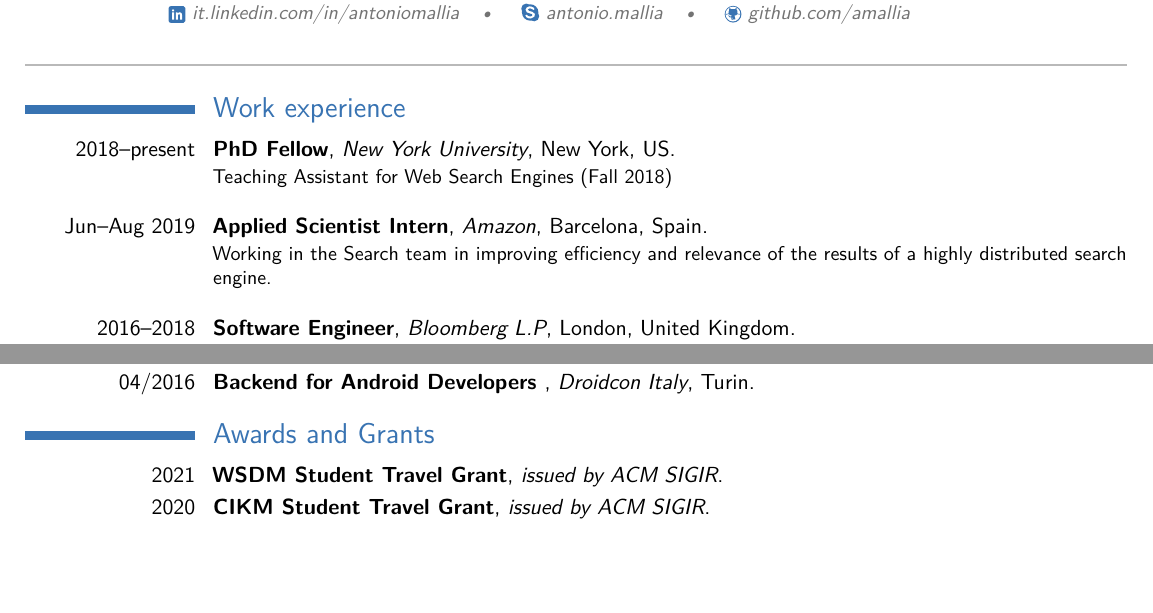
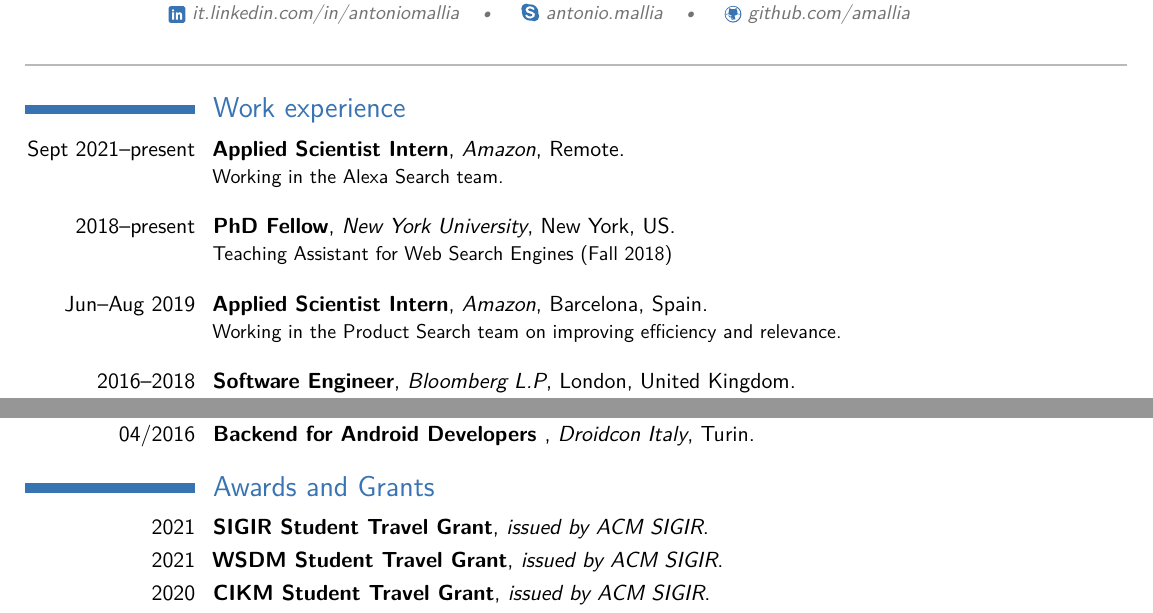
Before and after one commit to amallia/cv-antoniomallia, a LaTeX CV (tex/AntonioMalliaCV.tex): two parts of pages 1 and 4 of 4, joined at a grey line, cut so that both start at the same text, the shorter picture padded with empty space. Compiled offline with pdfLaTeX.

Commit message:
Updates from Overleaf

```diff
--- a/tex/AntonioMalliaCV.tex
+++ b/tex/AntonioMalliaCV.tex
@@ -57,9 +57,11 @@
 %-----       resume       ---------------------------------------------------------
 \makecvtitle
 \section{Work experience}
+\cventry{Sept 2021--present}{Applied Scientist Intern}{Amazon}{Remote}{}{Working in the Alexa Search team.  \\
+}
 \cventry{2018--present}{PhD Fellow}{New York University}{New York}{US}{Teaching Assistant for Web Search Engines (Fall 2018)\\
 }
-\cventry{Jun--Aug 2019}{Applied Scientist Intern}{Amazon}{Barcelona}{Spain}{Working in the Search team in improving efficiency and relevance of the results of a highly distributed search engine.  \\
+\cventry{Jun--Aug 2019}{Applied Scientist Intern}{Amazon}{Barcelona}{Spain}{Working in the Product Search team on improving efficiency and relevance.  \\
 }
 \cventry{2016--2018}{Software Engineer}{Bloomberg L.P}{London}{United Kingdom}{Working in the Collaboration Frameworks team on a distributed architecture, and ensuring reliability, scalability and performance. Working in an Agile team, doing software development/testing, code optimization and code review. Learned how to work with large volumes of real-time data, and how to develop software in a large-scale, fast-paced environment. \\
 Detailed achievements:%
@@ -181,6 +183,7 @@
 % \cvitem{CppCon 2018}{Participated as conference volunteer to CppCon 2018 edition.}
 
 \section{Awards and Grants}
+\cventry{2021}{SIGIR Student Travel Grant}{issued by ACM SIGIR}{}{}{}
 \cventry{2021}{WSDM	Student Travel Grant}{issued by ACM SIGIR}{}{}{}
 \cventry{2020}{CIKM	Student Travel Grant}{issued by ACM SIGIR}{}{}{}
 \cventry{2019}{ESSIR Scholarship}{issued by the Italian Association for Artificial Intelligence}{}{}{}
```
Also changed, not shown: tex/publications.bib (+7 -0 lines).
